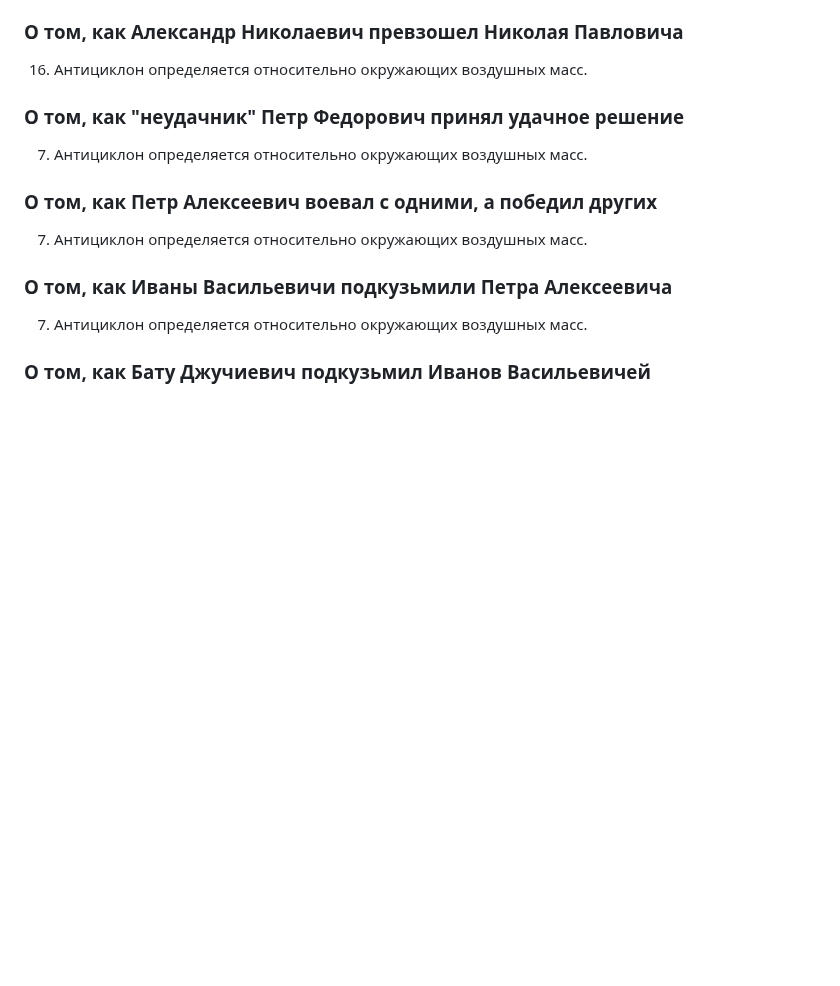
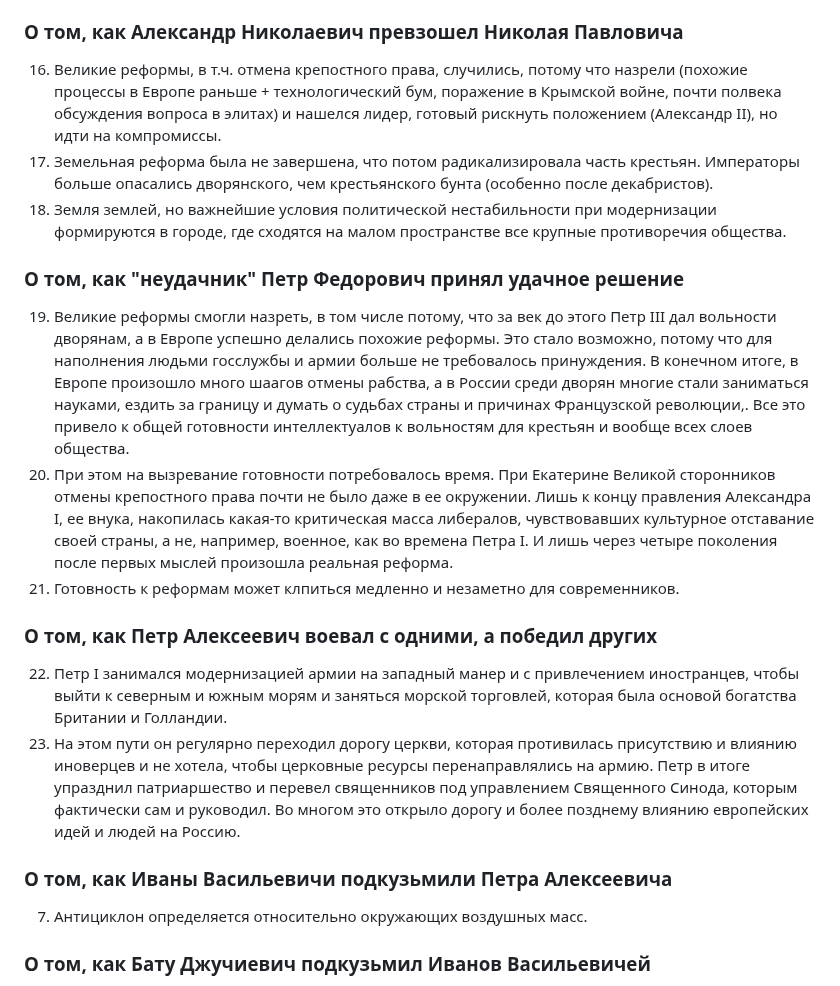
Before and after one commit to iamkulikov/reading_list_books, a Markdown page: reviews/2025_Travin_PutiRossii.md, the part around the change. GitHub-like rendering; blank space fills up the shorter version.

Commit message:
+ Travon, Ch. 6-7

```diff
--- a/reviews/2025_Travin_PutiRossii.md
+++ b/reviews/2025_Travin_PutiRossii.md
@@ -42,15 +42,20 @@
 
 ### О том, как Александр Николаевич превзошел Николая Павловича
 
-16. Антициклон определяется относительно окружающих воздушных масс.
+16. Великие реформы, в т.ч. отмена крепостного права, случились, потому что назрели (похожие процессы в Европе раньше + технологический бум, поражение в Крымской войне, почти полвека обсуждения вопроса в элитах) и нашелся лидер, готовый рискнуть положением (Александр II), но идти на компромиссы.
+17. Земельная реформа была не завершена, что потом радикализировала часть крестьян. Императоры больше опасались дворянского, чем крестьянского бунта (особенно после декабристов).
+18. Земля землей, но важнейшие условия политической нестабильности при модернизации формируются в городе, где сходятся на малом пространстве все крупные противоречия общества.
 
 ### О том, как "неудачник" Петр Федорович принял удачное решение
 
-7.  Антициклон определяется относительно окружающих воздушных масс.
+19. Великие реформы смогли назреть, в том числе потому, что за век до этого Петр III дал вольности дворянам, а в Европе успешно делались похожие реформы. Это стало возможно, потому что для наполнения людьми госслужбы и армии больше не требовалось принуждения. В конечном итоге, в Европе произошло много шаагов отмены рабства, а в России среди дворян многие стали заниматься науками, ездить за границу и думать о судьбах страны и причинах Французской революции,. Все это привело к общей готовности интеллектуалов к вольностям для крестьян и вообще всех слоев общества.
+20. При этом на вызревание готовности потребовалось время. При Екатерине Великой сторонников отмены крепостного права почти не было даже в ее окружении. Лишь к концу правления Александра I, ее внука, накопилась какая-то критическая масса либералов, чувствовавших культурное отставание своей страны, а не, например, военное, как во времена Петра I. И лишь через четыре поколения после первых мыслей произошла реальная реформа.
+21. Готовность к реформам может клпиться медленно и незаметно для современников.
 
 ### О том, как Петр Алексеевич воевал с одними, а победил других
 
-7.  Антициклон определяется относительно окружающих воздушных масс.
+22. Петр I занимался модернизацией армии на западный манер и с привлечением иностранцев, чтобы выйти к северным и южным морям и заняться морской торговлей, которая была основой богатства Британии и Голландии.
+23. На этом пути он регулярно переходил дорогу церкви, которая противилась присутствию и влиянию иноверцев и не хотела, чтобы церковные ресурсы перенаправлялись на армию. Петр в итоге упразднил патриаршество и перевел священников под управлением Священного Синода, которым фактически сам и руководил. Во многом это открыло дорогу и более позднему влиянию европейских идей и людей на Россию.
 
 ### О том, как Иваны Васильевичи подкузьмили Петра Алексеевича
 
```
